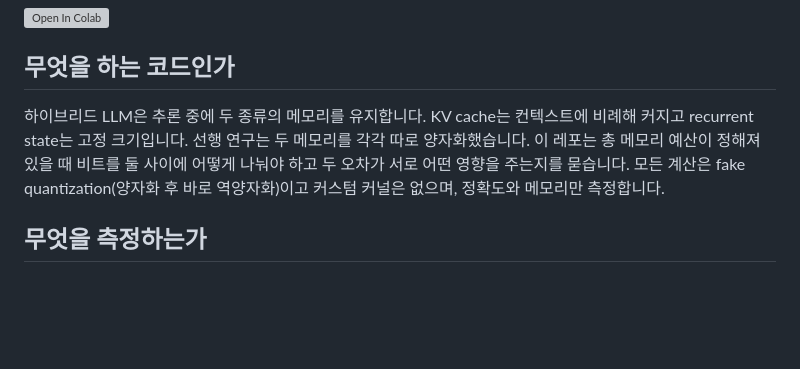
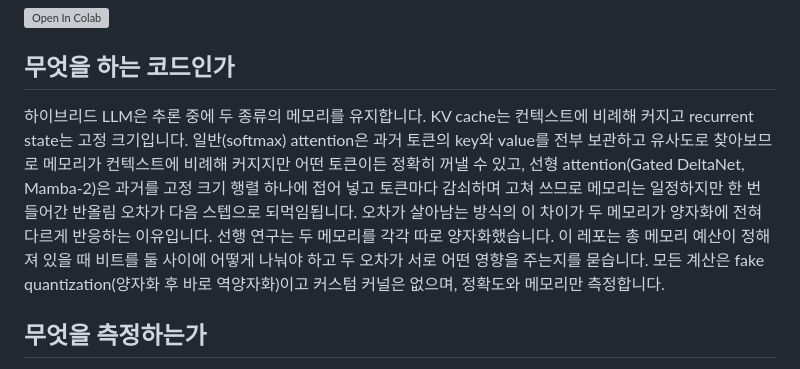
Before and after one commit to skytinstone/hybridquant, a Markdown page: README.ko.md, the part around the change. Rendered like a GitHub page; blank space fills up the shorter version; grey boxes are pictures that could not be loaded.

Commit message:
README: one-paragraph contrast of softmax and linear attention and why their memories differ under quantization
Co-Authored-By: Claude Fable 5.1 <noreply@anthropic.com>

```diff
--- a/README.ko.md
+++ b/README.ko.md
@@ -11,7 +11,7 @@
 
 ## 무엇을 하는 코드인가
 
-하이브리드 LLM은 추론 중에 두 종류의 메모리를 유지합니다. KV cache는 컨텍스트에 비례해 커지고 recurrent state는 고정 크기입니다. 선행 연구는 두 메모리를 각각 따로 양자화했습니다. 이 레포는 총 메모리 예산이 정해져 있을 때 비트를 둘 사이에 어떻게 나눠야 하고 두 오차가 서로 어떤 영향을 주는지를 묻습니다. 모든 계산은 fake quantization(양자화 후 바로 역양자화)이고 커스텀 커널은 없으며, 정확도와 메모리만 측정합니다.
+하이브리드 LLM은 추론 중에 두 종류의 메모리를 유지합니다. KV cache는 컨텍스트에 비례해 커지고 recurrent state는 고정 크기입니다. 일반(softmax) attention은 과거 토큰의 key와 value를 전부 보관하고 유사도로 찾아보므로 메모리가 컨텍스트에 비례해 커지지만 어떤 토큰이든 정확히 꺼낼 수 있고, 선형 attention(Gated DeltaNet, Mamba-2)은 과거를 고정 크기 행렬 하나에 접어 넣고 토큰마다 감쇠하며 고쳐 쓰므로 메모리는 일정하지만 한 번 들어간 반올림 오차가 다음 스텝으로 되먹임됩니다. 오차가 살아남는 방식의 이 차이가 두 메모리가 양자화에 전혀 다르게 반응하는 이유입니다. 선행 연구는 두 메모리를 각각 따로 양자화했습니다. 이 레포는 총 메모리 예산이 정해져 있을 때 비트를 둘 사이에 어떻게 나눠야 하고 두 오차가 서로 어떤 영향을 주는지를 묻습니다. 모든 계산은 fake quantization(양자화 후 바로 역양자화)이고 커스텀 커널은 없으며, 정확도와 메모리만 측정합니다.
 
 ## 무엇을 측정하는가
 
```
Also changed, not shown: README.md (+2 -0 lines).
